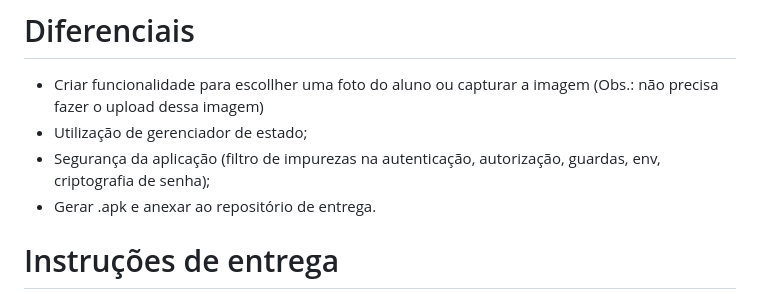
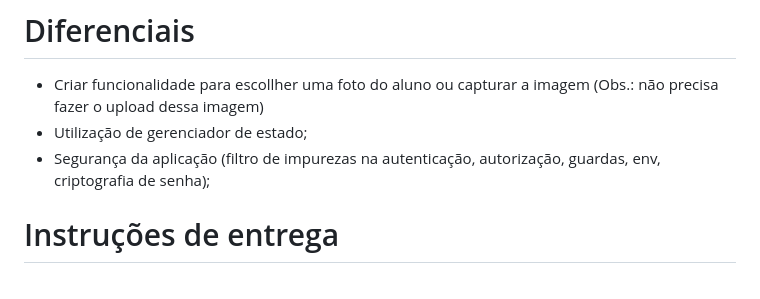
Before and after one commit to nathaliaporcelli/challenge-developer-flutter, a Markdown page: README.md, the part around the change. Rendered like a GitHub page.

```diff
--- a/README.md
+++ b/README.md
@@ -224,7 +224,6 @@ DELETE - https://653c0826d5d6790f5ec7c664.mockapi.io/api/v1/student/:id
 - Criar funcionalidade para escollher uma foto do aluno ou capturar a imagem (Obs.: não precisa fazer o upload dessa imagem)
 - Utilização de gerenciador de estado;
 - Segurança da aplicação (filtro de impurezas na autenticação, autorização, guardas, env, criptografia de senha);
-- Gerar .apk e anexar ao repositório de entrega.
 
 # Instruções de entrega
 1. Crie um fork do repositório no seu GitHub
```
